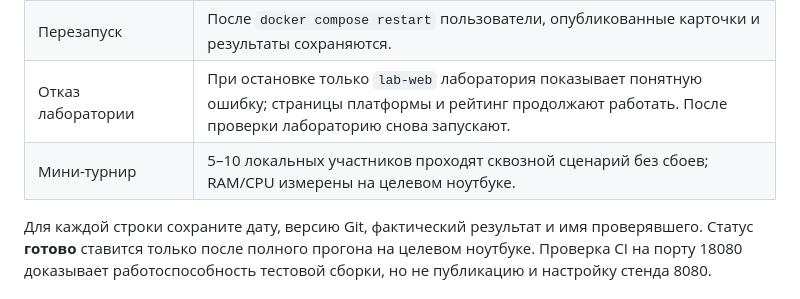
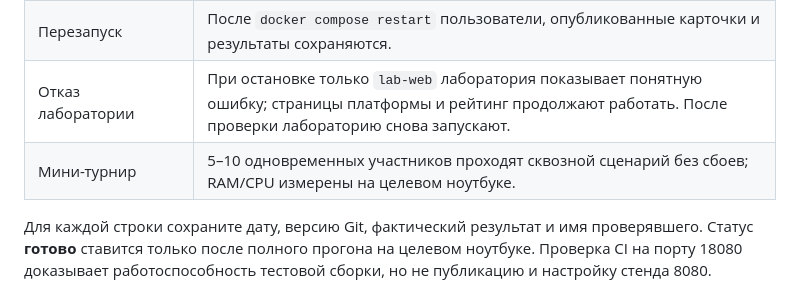
Before and after one commit to rlyfreak/CYBERARENA, a Markdown page: docs/school21-acceptance.md, the part around the change. GitHub-like rendering.

Commit message:
docs: specify concurrent participants from case

```diff
--- a/docs/school21-acceptance.md
+++ b/docs/school21-acceptance.md
@@ -54,7 +54,7 @@ flowchart LR
 | Изоляция | `lab-web` не имеет Docker Socket, тома SQLite, прямого доступа к `app` или исходящего интернета. |
 | Перезапуск | После `docker compose restart` пользователи, опубликованные карточки и результаты сохраняются. |
 | Отказ лаборатории | При остановке только `lab-web` лаборатория показывает понятную ошибку; страницы платформы и рейтинг продолжают работать. После проверки лабораторию снова запускают. |
-| Мини-турнир | 5–10 локальных участников проходят сквозной сценарий без сбоев; RAM/CPU измерены на целевом ноутбуке. |
+| Мини-турнир | 5–10 одновременных участников проходят сквозной сценарий без сбоев; RAM/CPU измерены на целевом ноутбуке. |
 
 Для каждой строки сохраните дату, версию Git, фактический результат и имя проверявшего. Статус **готово** ставится только после полного прогона на целевом ноутбуке. Проверка CI на порту 18080 доказывает работоспособность тестовой сборки, но не публикацию и настройку стенда 8080.
 
```
